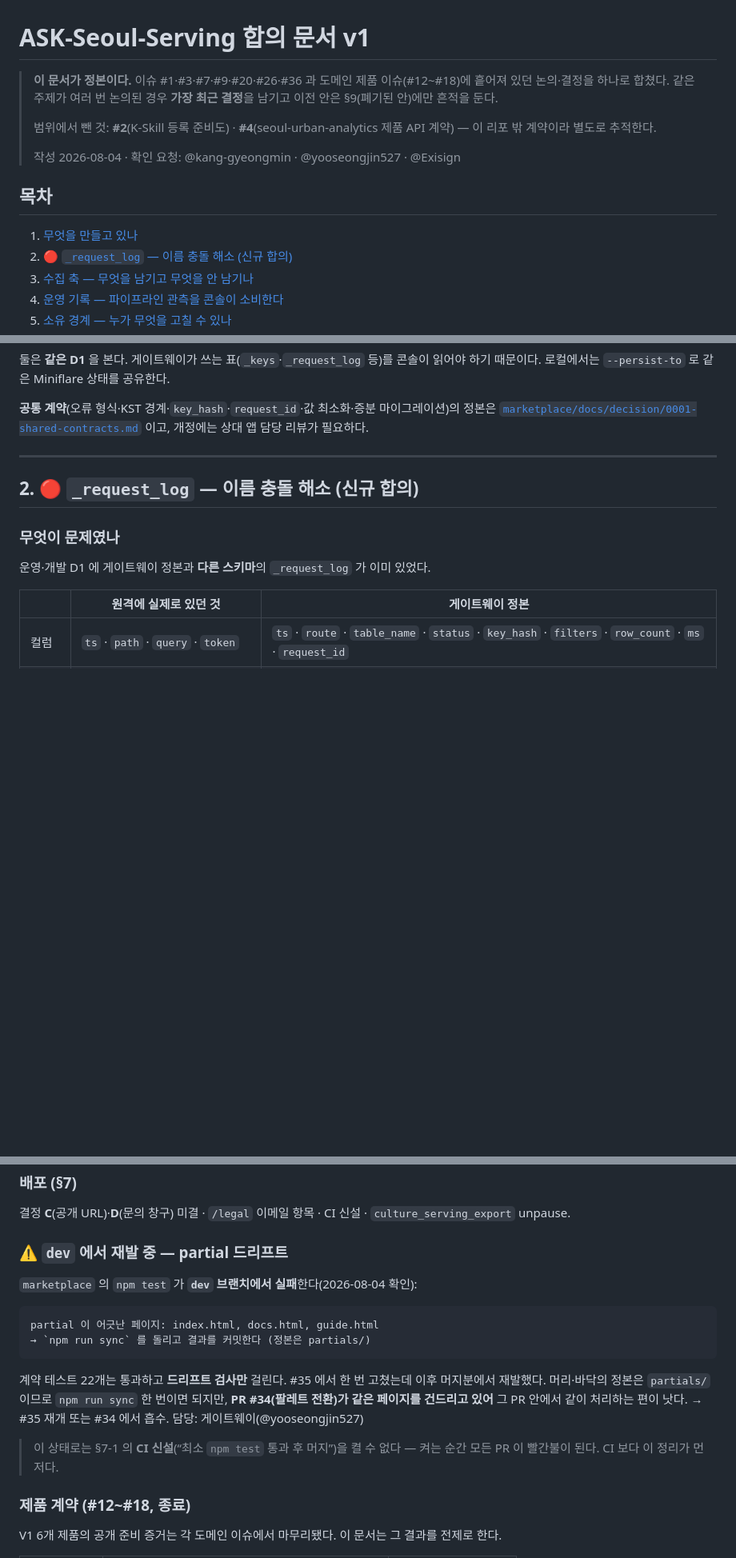
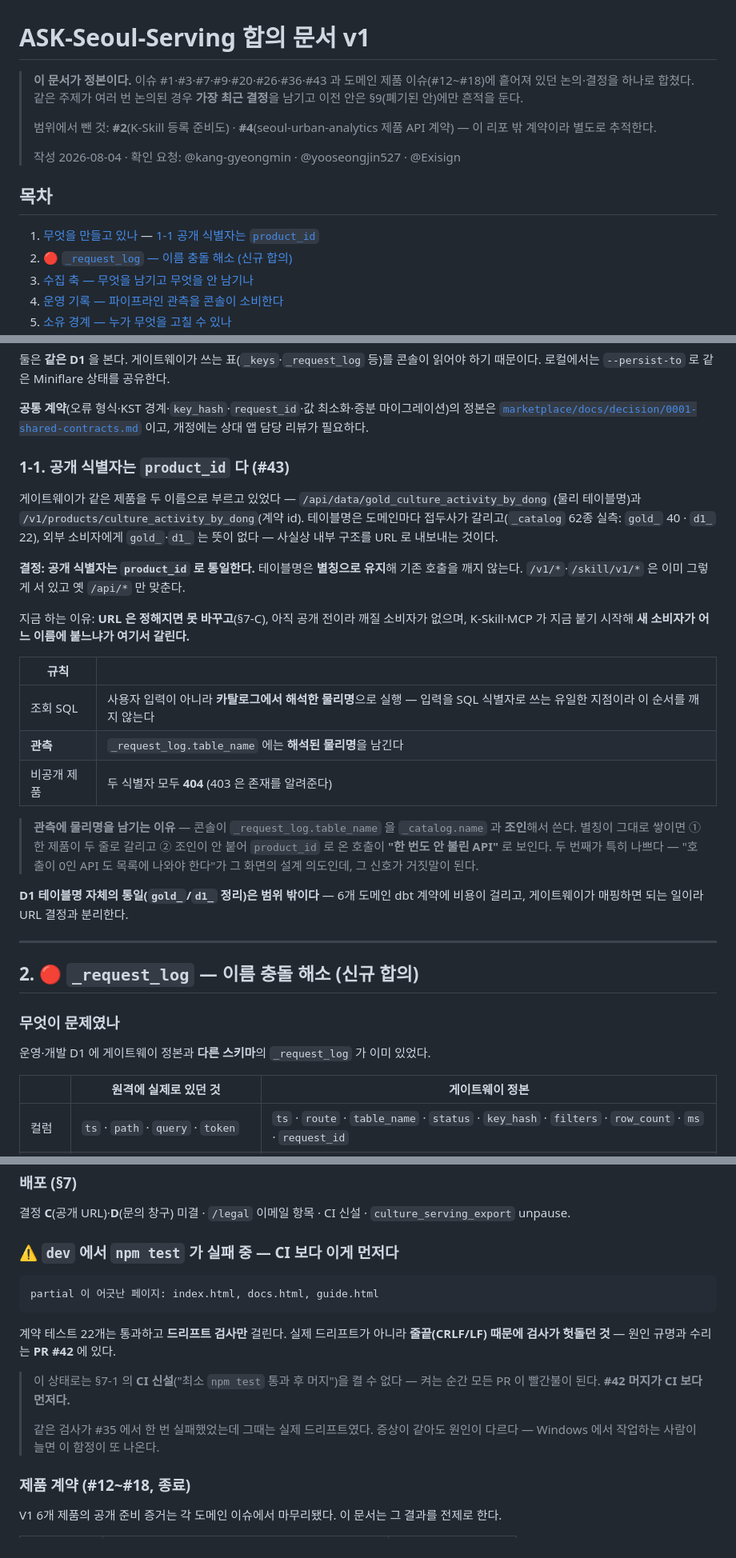
Before and after one commit to ASAC-DE-bigkk/ASK-Seoul-Serving, a Markdown page: docs/agreement.md, 3 parts joined by grey strips. Shown at 80% size. GitHub-like rendering; blank space fills up the shorter version.

Commit message:
docs(agreement): 작업 중 올라온 결정 2건 반영 — 공개 식별자(#43) · partial 검사(#42)
합의 문서를 만드는 동안 새 결정이 올라와 같이 싣는다. "흩어진 것을 하나로"가 목적인
문서라 새 결정을 이슈에 두면 같은 문제가 반복된다.

## §1-1 공개 식별자는 `product_id` (#43 · PR #41)

게이트웨이가 같은 제품을 두 이름으로 부르고 있었다 — `/api/data/gold_…`(물리 테이블명)과
`/v1/products/…`(계약 id). `_catalog` 62종이 `gold_` 40 · `d1_` 22 로 갈려 있어 사실상
내부 구조를 URL 로 내보내는 상태였다. 공개 식별자를 `product_id` 로 통일하고 테이블명은
별칭으로 남긴다.

**관측에는 해석된 물리명을 남긴다** — 이 줄이 콘솔 때문에 중요하다. 콘솔이
`_request_log.table_name` 을 `_catalog.name` 과 **조인**해서 쓰므로, 별칭이 그대로 쌓이면
① 한 제품이 두 줄로 갈리고 ② 조인이 안 붙어 `product_id` 로 온 호출이 **"한 번도 안 불린
API"** 로 보인다. 두 번째가 특히 나쁘다 — "호출이 0인 API 도 목록에 나와야 한다"가 그
화면의 설계 의도라서, 그 신호가 거짓말이 된다. #43 에 근거와 검증 쿼리를 답변으로 달았다.

§7-C(공개 URL)에 순서도 박았다 — **주소를 정하기 전에 경로 문법이 먼저 굳어야 한다.**

## §10 partial 검사 — 원인 정정

앞 커밋에서 "`dev` 에서 드리프트 재발"로 적었는데, **실제 드리프트가 아니라 줄끝(CRLF/LF)
때문에 검사가 헛돌던 것**이었다(PR #42 가 규명·수리). 문서를 사실에 맞게 고치고, CI 신설의
선행이 #42 머지임을 §10 P-5 로 옮겼다.

증상이 같아도 원인이 #35(진짜 드리프트)와 다르다는 점을 남겼다 — Windows 작업자가 늘면
이 함정이 또 나온다.

Co-Authored-By: Claude Opus 5 (1M context) <noreply@anthropic.com>

````diff
--- a/docs/agreement.md
+++ b/docs/agreement.md
@@ -1,6 +1,6 @@
 # ASK-Seoul-Serving 합의 문서 v1
 
-> **이 문서가 정본이다.** 이슈 #1·#3·#7·#9·#20·#26·#36 과 도메인 제품 이슈(#12~#18)에
+> **이 문서가 정본이다.** 이슈 #1·#3·#7·#9·#20·#26·#36·#43 과 도메인 제품 이슈(#12~#18)에
 > 흩어져 있던 논의·결정을 하나로 합쳤다. 같은 주제가 여러 번 논의된 경우 **가장 최근 결정**을
 > 남기고 이전 안은 §9(폐기된 안)에만 흔적을 둔다.
 >
@@ -11,7 +11,7 @@
 
 ## 목차
 
-1. [무엇을 만들고 있나](#1-무엇을-만들고-있나)
+1. [무엇을 만들고 있나](#1-무엇을-만들고-있나) — [1-1 공개 식별자는 `product_id`](#1-1-공개-식별자는-product_id-다-43)
 2. [🔴 `_request_log` — 이름 충돌 해소 (신규 합의)](#2--_request_log--이름-충돌-해소-신규-합의)
 3. [수집 축 — 무엇을 남기고 무엇을 안 남기나](#3-수집-축--무엇을-남기고-무엇을-안-남기나)
 4. [운영 기록 — 파이프라인 관측을 콘솔이 소비한다](#4-운영-기록--파이프라인-관측을-콘솔이-소비한다)
@@ -41,6 +41,33 @@
 **공통 계약**(오류 형식·KST 경계·`key_hash`·`request_id`·값 최소화·증분 마이그레이션)의 정본은
 [`marketplace/docs/decision/0001-shared-contracts.md`](../marketplace/docs/decision/0001-shared-contracts.md)
 이고, 개정에는 상대 앱 담당 리뷰가 필요하다.
+
+### 1-1. 공개 식별자는 `product_id` 다 (#43)
+
+게이트웨이가 같은 제품을 두 이름으로 부르고 있었다 — `/api/data/gold_culture_activity_by_dong`
+(물리 테이블명)과 `/v1/products/culture_activity_by_dong`(계약 id). 테이블명은 도메인마다
+접두사가 갈리고(`_catalog` 62종 실측: `gold_` 40 · `d1_` 22), 외부 소비자에게 `gold_`·`d1_` 는
+뜻이 없다 — 사실상 내부 구조를 URL 로 내보내는 것이다.
+
+**결정: 공개 식별자는 `product_id` 로 통일한다.** 테이블명은 **별칭으로 유지**해 기존 호출을
+깨지 않는다. `/v1/*`·`/skill/v1/*` 은 이미 그렇게 서 있고 옛 `/api/*` 만 맞춘다.
+
+지금 하는 이유: **URL 은 정해지면 못 바꾸고**(§7-C), 아직 공개 전이라 깨질 소비자가 없으며,
+K-Skill·MCP 가 지금 붙기 시작해 **새 소비자가 어느 이름에 붙느냐가 여기서 갈린다.**
+
+| 규칙 | |
+|---|---|
+| 조회 SQL | 사용자 입력이 아니라 **카탈로그에서 해석한 물리명**으로 실행 — 입력을 SQL 식별자로 쓰는 유일한 지점이라 이 순서를 깨지 않는다 |
+| **관측** | `_request_log.table_name` 에는 **해석된 물리명**을 남긴다 |
+| 비공개 제품 | 두 식별자 모두 **404** (403 은 존재를 알려준다) |
+
+> **관측에 물리명을 남기는 이유** — 콘솔이 `_request_log.table_name` 을 `_catalog.name` 과
+> **조인**해서 쓴다. 별칭이 그대로 쌓이면 ① 한 제품이 두 줄로 갈리고 ② 조인이 안 붙어
+> `product_id` 로 온 호출이 **"한 번도 안 불린 API"** 로 보인다. 두 번째가 특히 나쁘다 —
+> "호출이 0인 API 도 목록에 나와야 한다"가 그 화면의 설계 의도인데, 그 신호가 거짓말이 된다.
+
+**D1 테이블명 자체의 통일(`gold_`/`d1_` 정리)은 범위 밖이다** — 6개 도메인 dbt 계약에 비용이
+걸리고, 게이트웨이가 매핑하면 되는 일이라 URL 결정과 분리한다.
 
 ---
 
@@ -476,22 +508,20 @@ P-3 은 P-1 이 끝나야 한다 — 정본이 안 선 상태에서 ALTER 를
 
 결정 **C**(공개 URL)·**D**(문의 창구) 미결 · `/legal` 이메일 항목 · CI 신설 · `culture_serving_export` unpause.
 
-### ⚠️ `dev` 에서 재발 중 — partial 드리프트
-
-`marketplace` 의 `npm test` 가 **`dev` 브랜치에서 실패**한다(2026-08-04 확인):
+### ⚠️ `dev` 에서 `npm test` 가 실패 중 — CI 보다 이게 먼저다
 
 ```
 partial 이 어긋난 페이지: index.html, docs.html, guide.html
-→ `npm run sync` 를 돌리고 결과를 커밋한다 (정본은 partials/)
 ```
 
-계약 테스트 22개는 통과하고 **드리프트 검사만** 걸린다. #35 에서 한 번 고쳤는데 이후
-머지분에서 재발했다. 머리·바닥의 정본은 `partials/` 이므로 `npm run sync` 한 번이면 되지만,
-**PR #34(팔레트 전환)가 같은 페이지를 건드리고 있어** 그 PR 안에서 같이 처리하는 편이 낫다.
-→ #35 재개 또는 #34 에서 흡수. 담당: 게이트웨이(@yooseongjin527)
+계약 테스트 22개는 통과하고 **드리프트 검사만** 걸린다. 실제 드리프트가 아니라
+**줄끝(CRLF/LF) 때문에 검사가 헛돌던 것** — 원인 규명과 수리는 **PR #42** 에 있다.
 
-> 이 상태로는 §7-1 의 **CI 신설**(“최소 `npm test` 통과 후 머지”)을 켤 수 없다 — 켜는 순간
-> 모든 PR 이 빨간불이 된다. CI 보다 이 정리가 먼저다.
+> 이 상태로는 §7-1 의 **CI 신설**("최소 `npm test` 통과 후 머지")을 켤 수 없다 — 켜는 순간
+> 모든 PR 이 빨간불이 된다. **#42 머지가 CI 보다 먼저다.**
+>
+> 같은 검사가 #35 에서 한 번 실패했었는데 그때는 실제 드리프트였다. 증상이 같아도 원인이
+> 다르다 — Windows 에서 작업하는 사람이 늘면 이 함정이 또 나온다.
 
 ### 제품 계약 (#12~#18, 종료)
 
````
Also changed, not shown: other parts of docs/agreement.md (+5 -0 lines).
